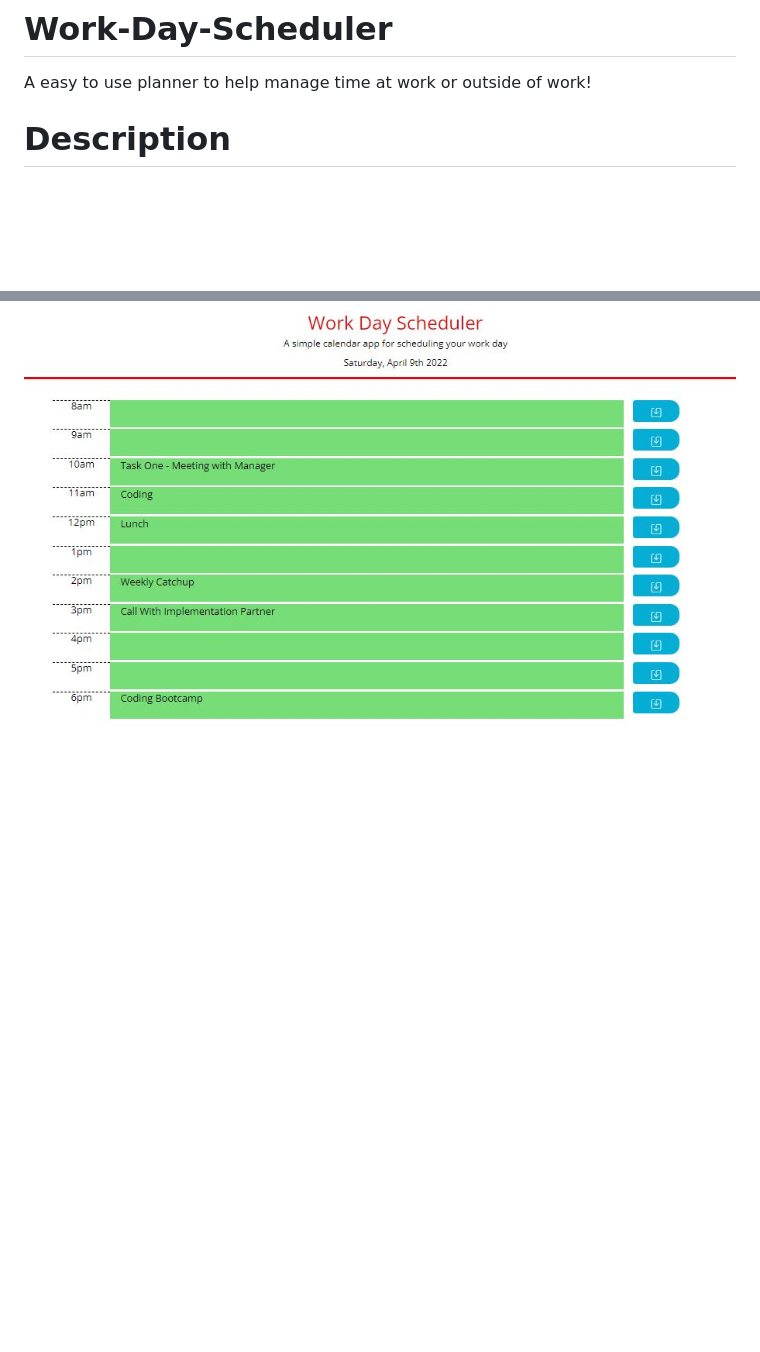
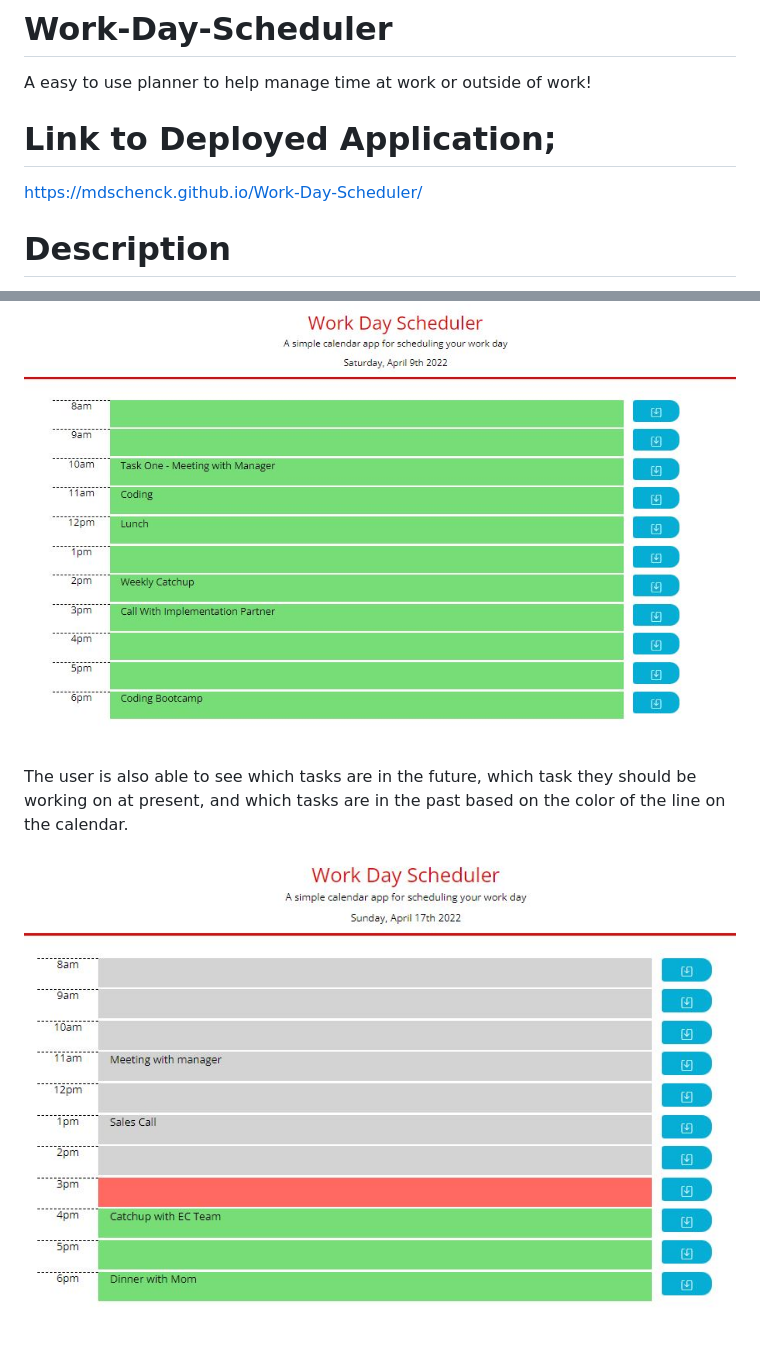
Before and after one commit to mdschenck/Work-Day-Scheduler, a Markdown page: README.md, 2 parts joined by grey strips. GitHub-like rendering; pictures changed too: assets/images/workdayCalendar-screenshot4.JPG (added); blank space fills up the shorter version.

Commit message:
Added link to deployed application in Read Me

```diff
--- a/README.md
+++ b/README.md
@@ -1,6 +1,10 @@
 # Work-Day-Scheduler
 
 A easy to use planner to help manage time at work or outside of work!
+
+# Link to Deployed Application;
+
+https://mdschenck.github.io/Work-Day-Scheduler/
 
 # Description
 
@@ -31,3 +35,7 @@ On load, the user is presented with a workday calandar.
 The user is able to save calendar entries with the save button, that persist on reload.
 
 ![Screenshot showing deployed website calendar display](assets/images/workdayCalendar-screenshot3.JPG)
+
+The user is also able to see which tasks are in the future, which task they should be working on at present, and which tasks are in the past based on the color of the line on the calendar.
+
+![Screenshot showing deployed website calendar display](assets/images/workdayCalendar-screenshot4.JPG)
```
